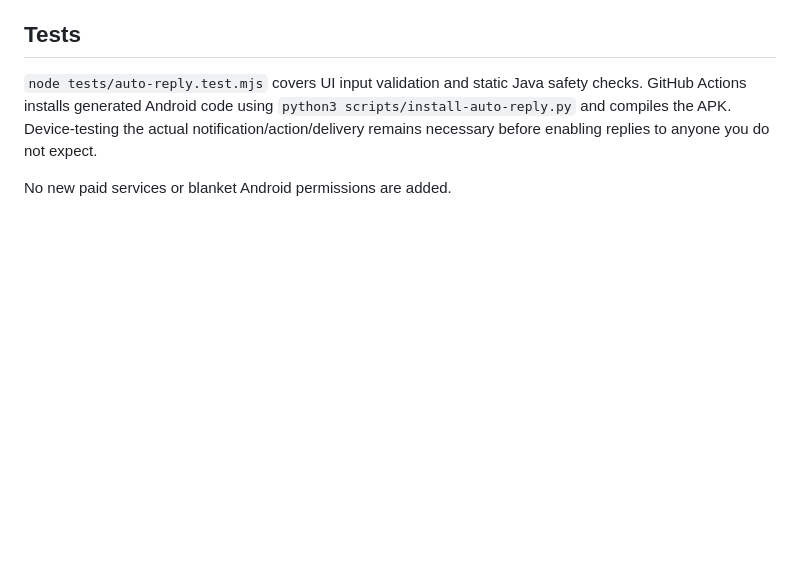
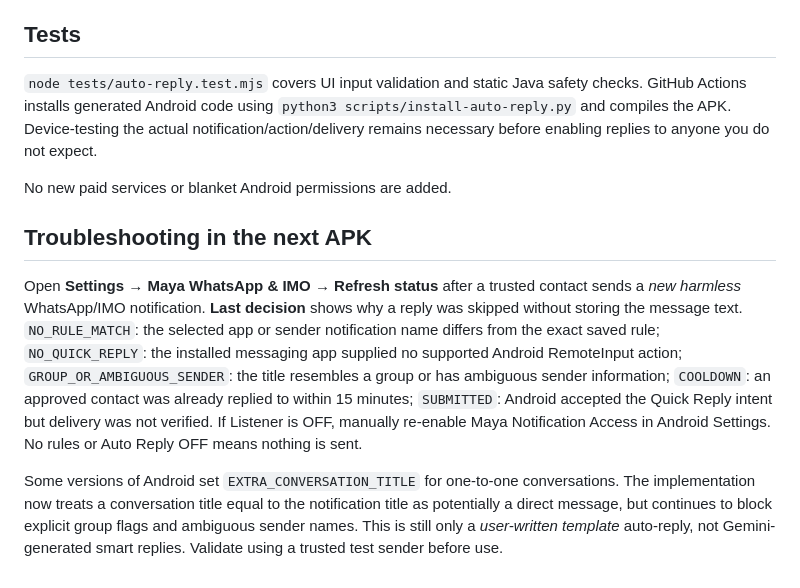
Before and after one commit to tanimgaming31-ops/Maya-2026-10-19, a Markdown page: README-MAYA-AUTO-REPLY.md, the part around the change. Drawn GitHub-style; blank space fills up the shorter version.

Commit message:
Document exact no-reply diagnostics for WhatsApp and IMO notification testing

```diff
--- a/README-MAYA-AUTO-REPLY.md
+++ b/README-MAYA-AUTO-REPLY.md
@@ -27,3 +27,9 @@ Maya can automatically **submit an Android notification Quick Reply** on the use
 `node tests/auto-reply.test.mjs` covers UI input validation and static Java safety checks. GitHub Actions installs generated Android code using `python3 scripts/install-auto-reply.py` and compiles the APK. Device-testing the actual notification/action/delivery remains necessary before enabling replies to anyone you do not expect.
 
 No new paid services or blanket Android permissions are added.
+
+## Troubleshooting in the next APK
+
+Open **Settings → Maya WhatsApp & IMO → Refresh status** after a trusted contact sends a *new harmless* WhatsApp/IMO notification. **Last decision** shows why a reply was skipped without storing the message text. `NO_RULE_MATCH`: the selected app or sender notification name differs from the exact saved rule; `NO_QUICK_REPLY`: the installed messaging app supplied no supported Android RemoteInput action; `GROUP_OR_AMBIGUOUS_SENDER`: the title resembles a group or has ambiguous sender information; `COOLDOWN`: an approved contact was already replied to within 15 minutes; `SUBMITTED`: Android accepted the Quick Reply intent but delivery was not verified. If Listener is OFF, manually re-enable Maya Notification Access in Android Settings. No rules or Auto Reply OFF means nothing is sent.
+
+Some versions of Android set `EXTRA_CONVERSATION_TITLE` for one-to-one conversations. The implementation now treats a conversation title equal to the notification title as potentially a direct message, but continues to block explicit group flags and ambiguous sender names. This is still only a *user-written template* auto-reply, not Gemini-generated smart replies. Validate using a trusted test sender before use.
```
